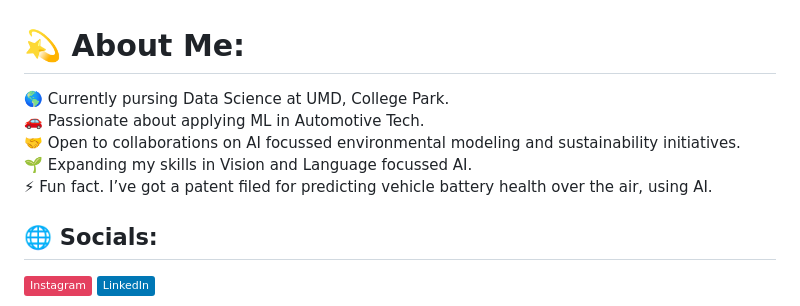
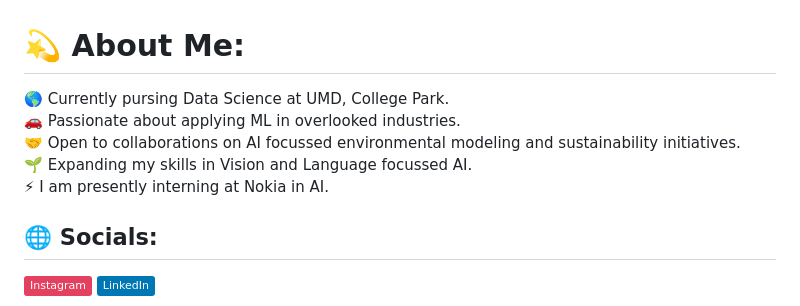
Before and after one commit to AsutoshDalei/AsutoshDalei, a Markdown page: readme.md, the part around the change. Drawn GitHub-style; badges without logos.

Commit message:
Added line on work experience.

```diff
--- a/readme.md
+++ b/readme.md
@@ -1,6 +1,5 @@
 # 💫 About Me:
-🌎 Currently pursing Data Science at UMD, College Park. <br>🚗 Passionate about applying ML in Automotive Tech.<br>🤝 Open to collaborations on AI focussed environmental modeling and sustainability initiatives.<br>🌱 Expanding my skills in Vision and Language focussed AI.<br>⚡ Fun fact. I’ve got a patent filed for predicting vehicle battery health over the air, using AI.
-
+🌎 Currently pursing Data Science at UMD, College Park. <br>🚗 Passionate about applying ML in overlooked industries.<br>🤝 Open to collaborations on AI focussed environmental modeling and sustainability initiatives.<br>🌱 Expanding my skills in Vision and Language focussed AI.<br>⚡ I am presently interning at Nokia in AI.
 
 ## 🌐 Socials:
 [![Instagram](https://img.shields.io/badge/Instagram-%23E4405F.svg?logo=Instagram&logoColor=white)](https://instagram.com/asutosh.dalei) [![LinkedIn](https://img.shields.io/badge/LinkedIn-%230077B5.svg?logo=linkedin&logoColor=white)](https://linkedin.com/in/asutosh-dalei2212)
```
